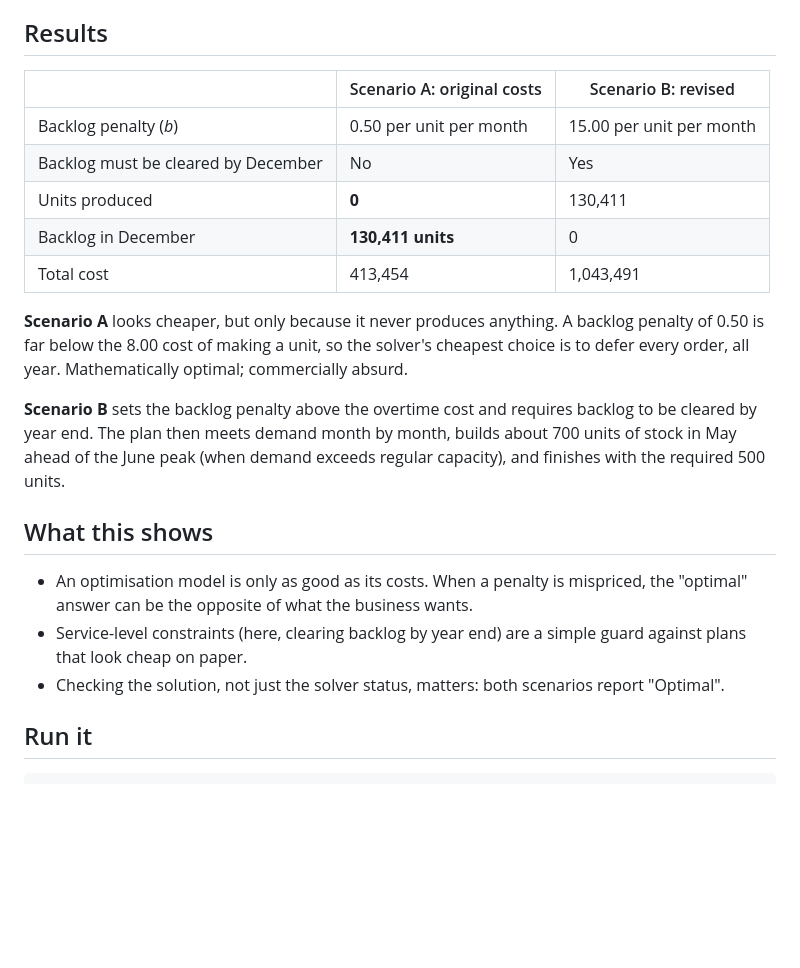
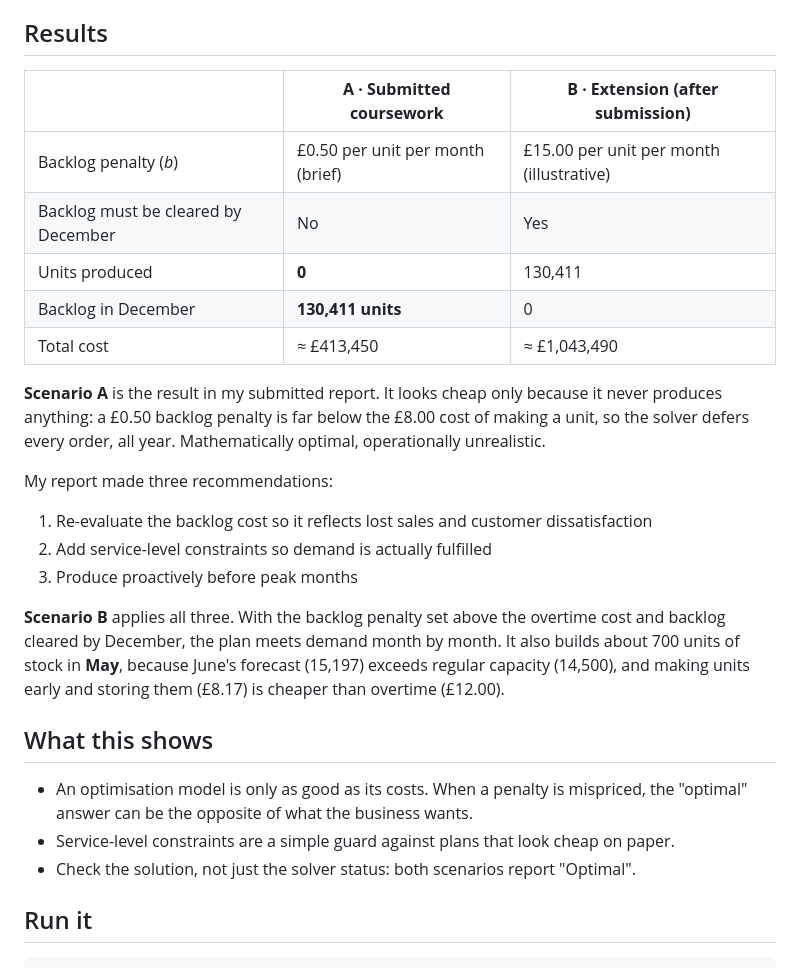
Before and after one commit to agneevo-mukherjee/production-planning-lp, a Markdown page: README.md, the part around one of its changes. Drawn GitHub-style; blank space fills up the shorter version.

```diff
--- a/README.md
+++ b/README.md
@@ -33,23 +36,28 @@ For each month *t*, the decision variables are regular production *Pₜ*, overti
 
 ## Results
 
-| | Scenario A: original costs | Scenario B: revised |
+| | **A · Submitted coursework** | **B · Extension (after submission)** |
 |---|---|---|
-| Backlog penalty (*b*) | 0.50 per unit per month | 15.00 per unit per month |
+| Backlog penalty (*b*) | £0.50 per unit per month (brief) | £15.00 per unit per month (illustrative) |
 | Backlog must be cleared by December | No | Yes |
 | Units produced | **0** | 130,411 |
 | Backlog in December | **130,411 units** | 0 |
-| Total cost | 413,454 | 1,043,491 |
+| Total cost | ≈ £413,450 | ≈ £1,043,490 |
 
-**Scenario A** looks cheaper, but only because it never produces anything. A backlog penalty of 0.50 is far below the 8.00 cost of making a unit, so the solver's cheapest choice is to defer every order, all year. Mathematically optimal; commercially absurd.
+**Scenario A** is the result in my submitted report. It looks cheap only because it never produces anything: a £0.50 backlog penalty is far below the £8.00 cost of making a unit, so the solver defers every order, all year. Mathematically optimal, operationally unrealistic.
 
-**Scenario B** sets the backlog penalty above the overtime cost and requires backlog to be cleared by year end. The plan then meets demand month by month, builds about 700 units of stock in May ahead of the June peak (when demand exceeds regular capacity), and finishes with the required 500 units.
+My report made three recommendations:
+1. Re-evaluate the backlog cost so it reflects lost sales and customer dissatisfaction
+2. Add service-level constraints so demand is actually fulfilled
+3. Produce proactively before peak months
+
+**Scenario B** applies all three. With the backlog penalty set above the overtime cost and backlog cleared by December, the plan meets demand month by month. It also builds about 700 units of stock in **May**, because June's forecast (15,197) exceeds regular capacity (14,500), and making units early and storing them (£8.17) is cheaper than overtime (£12.00).
 
 ## What this shows
 
 - An optimisation model is only as good as its costs. When a penalty is mispriced, the "optimal" answer can be the opposite of what the business wants.
-- Service-level constraints (here, clearing backlog by year end) are a simple guard against plans that look cheap on paper.
-- Checking the solution, not just the solver status, matters: both scenarios report "Optimal".
+- Service-level constraints are a simple guard against plans that look cheap on paper.
+- Check the solution, not just the solver status: both scenarios report "Optimal".
 
 ## Run it
 
```
Also changed, not shown: other parts of README.md (+10 -7 lines), outputs/scenarios.png, 1 other file.
